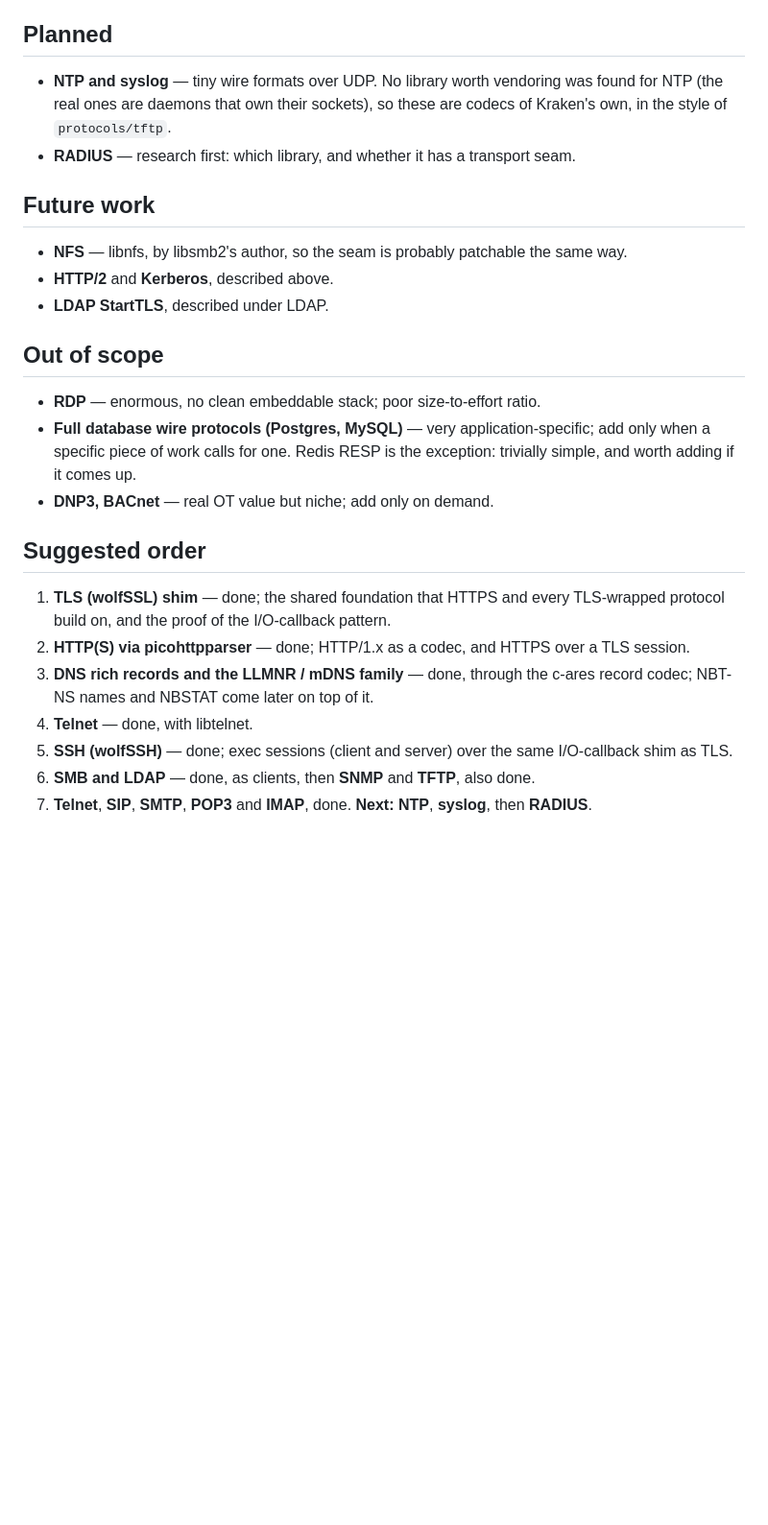
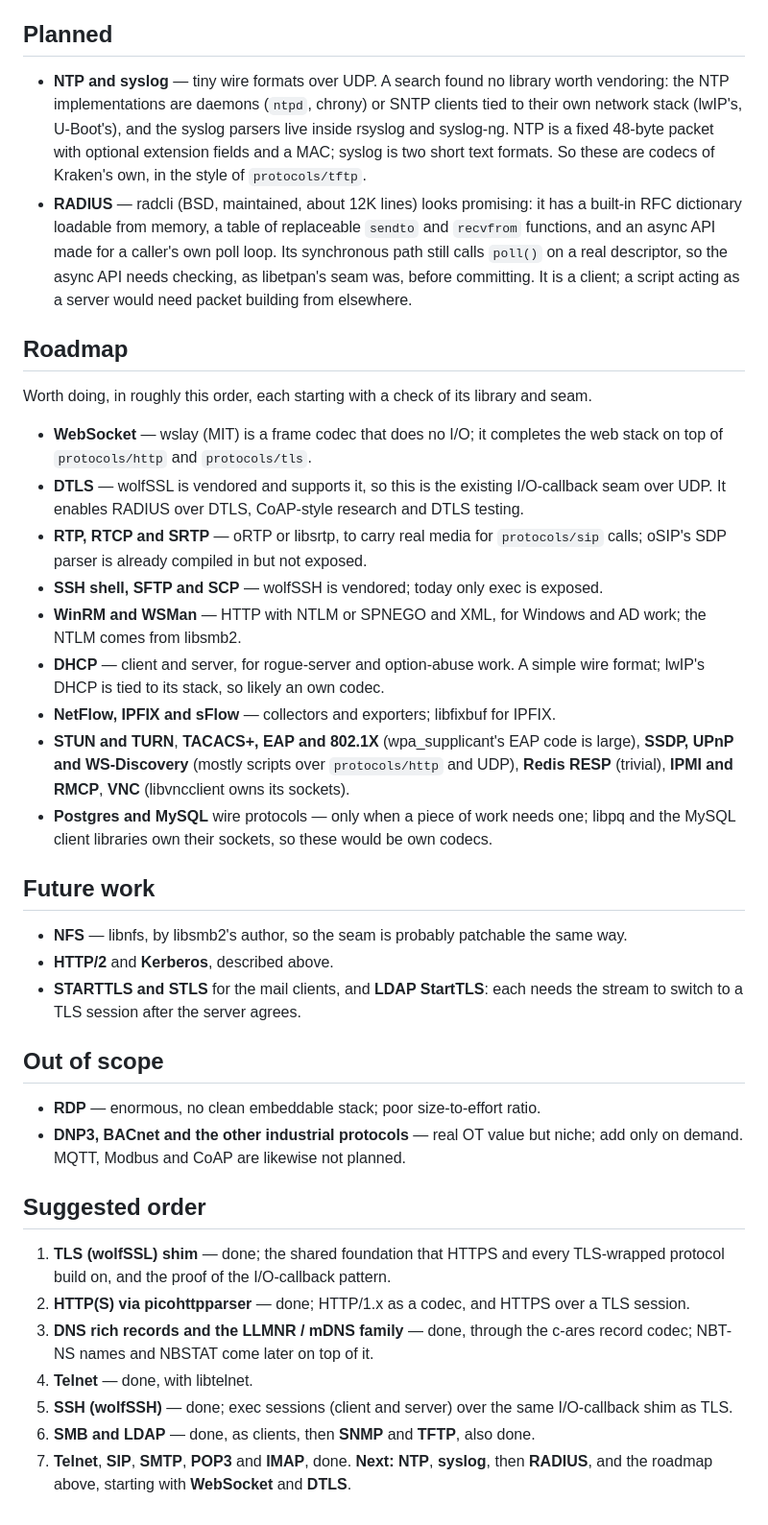
Before and after one commit to yisrael-haber/kraken, a Markdown page: supported_protocols.md, the part around one of its changes. Shown at 96% size. Drawn GitHub-style; blank space fills up the shorter version.

Commit message:
Add NTP, syslog, RADIUS research and the wider protocol roadmap

```diff
--- a/supported_protocols.md
+++ b/supported_protocols.md
@@ -442,24 +454,52 @@ rules, rather than written or scripted by hand.
 
 ## Planned
 
-- **NTP and syslog** — tiny wire formats over UDP. No library worth vendoring was found for
-  NTP (the real ones are daemons that own their sockets), so these are codecs of Kraken's own,
-  in the style of `protocols/tftp`.
-- **RADIUS** — research first: which library, and whether it has a transport seam.
+- **NTP and syslog** — tiny wire formats over UDP. A search found no library worth vendoring:
+  the NTP implementations are daemons (`ntpd`, chrony) or SNTP clients tied to their own
+  network stack (lwIP's, U-Boot's), and the syslog parsers live inside rsyslog and syslog-ng.
+  NTP is a fixed 48-byte packet with optional extension fields and a MAC; syslog is two short
+  text formats. So these are codecs of Kraken's own, in the style of `protocols/tftp`.
+- **RADIUS** — radcli (BSD, maintained, about 12K lines) looks promising: it has a built-in
+  RFC dictionary loadable from memory, a table of replaceable `sendto` and `recvfrom` functions,
+  and an async API made for a caller's own poll loop. Its synchronous path still calls `poll()`
+  on a real descriptor, so the async API needs checking, as libetpan's seam was, before
+  committing. It is a client; a script acting as a server would need packet building from
+  elsewhere.
+
+## Roadmap
+
+Worth doing, in roughly this order, each starting with a check of its library and seam.
+
+- **WebSocket** — wslay (MIT) is a frame codec that does no I/O; it completes the web stack
+  on top of `protocols/http` and `protocols/tls`.
+- **DTLS** — wolfSSL is vendored and supports it, so this is the existing I/O-callback seam
+  over UDP. It enables RADIUS over DTLS, CoAP-style research and DTLS testing.
+- **RTP, RTCP and SRTP** — oRTP or libsrtp, to carry real media for `protocols/sip` calls;
+  oSIP's SDP parser is already compiled in but not exposed.
+- **SSH shell, SFTP and SCP** — wolfSSH is vendored; today only exec is exposed.
+- **WinRM and WSMan** — HTTP with NTLM or SPNEGO and XML, for Windows and AD work; the NTLM
+  comes from libsmb2.
+- **DHCP** — client and server, for rogue-server and option-abuse work. A simple wire format;
+  lwIP's DHCP is tied to its stack, so likely an own codec.
+- **NetFlow, IPFIX and sFlow** — collectors and exporters; libfixbuf for IPFIX.
+- **STUN and TURN**, **TACACS+, EAP and 802.1X** (wpa_supplicant's EAP code is large),
+  **SSDP, UPnP and WS-Discovery** (mostly scripts over `protocols/http` and UDP),
+  **Redis RESP** (trivial), **IPMI and RMCP**, **VNC** (libvncclient owns its sockets).
+- **Postgres and MySQL** wire protocols — only when a piece of work needs one; libpq and the
+  MySQL client libraries own their sockets, so these would be own codecs.
 
 ## Future work
 
 - **NFS** — libnfs, by libsmb2's author, so the seam is probably patchable the same way.
 - **HTTP/2** and **Kerberos**, described above.
-- **LDAP StartTLS**, described under LDAP.
+- **STARTTLS and STLS** for the mail clients, and **LDAP StartTLS**: each needs the stream to
+  switch to a TLS session after the server agrees.
 
 ## Out of scope
 
 - **RDP** — enormous, no clean embeddable stack; poor size-to-effort ratio.
-- **Full database wire protocols (Postgres, MySQL)** — very application-specific;
-  add only when a specific piece of work calls for one. Redis RESP is the
-  exception: trivially simple, and worth adding if it comes up.
-- **DNP3, BACnet** — real OT value but niche; add only on demand.
+- **DNP3, BACnet and the other industrial protocols** — real OT value but niche; add only on
+  demand. MQTT, Modbus and CoAP are likewise not planned.
 
 ## Suggested order
 
@@ -474,4 +514,4 @@ rules, rather than written or scripted by hand.
    I/O-callback shim as TLS.
 6. **SMB and LDAP** — done, as clients, then **SNMP** and **TFTP**, also done.
 7. **Telnet**, **SIP**, **SMTP**, **POP3** and **IMAP**, done. **Next:** **NTP**,
-   **syslog**, then **RADIUS**.
+   **syslog**, then **RADIUS**, and the roadmap above, starting with **WebSocket** and **DTLS**.
```
Also changed, not shown: other parts of supported_protocols.md (+14 -2 lines).
